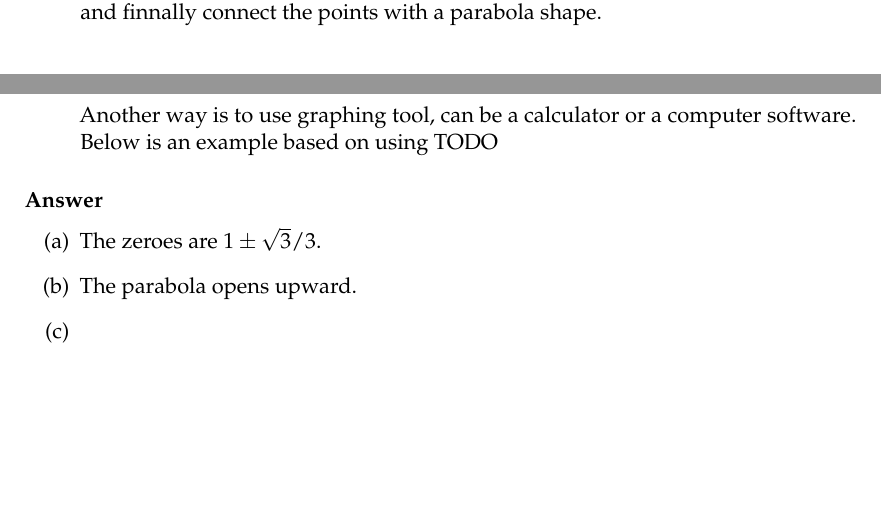
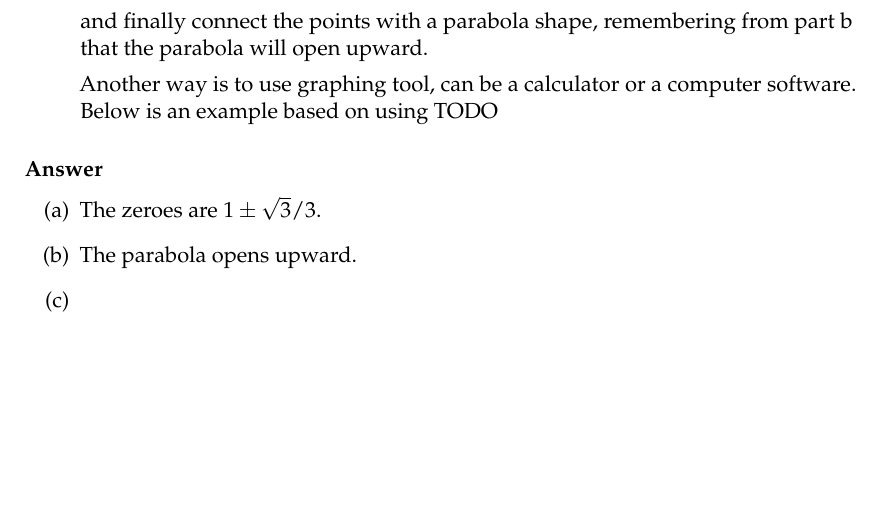
Before and after one commit to HenrikSamuelsson/reading-open-stax-calculus, a LaTeX book (calculus-volume-1/chapter-1/checkpoints/010/checkpoint-1-010.tex, which reads calculus-volume-1/chapter-1/checkpoints/010/checkpoint-1-010-body.tex): two parts of pages 1 and 2 of 2 before the commit and part of page 2 of 2 after it, the two joined at a grey line, cut so that both start at the same text. Compiled offline with pdfLaTeX.

Commit message:
Fix spelling mistake.

```diff
--- a/calculus-volume-1/chapter-1/checkpoints/010/checkpoint-1-010-body.tex
+++ b/calculus-volume-1/chapter-1/checkpoints/010/checkpoint-1-010-body.tex
@@ -25,7 +25,7 @@ Consider the quadratic function $ f(x) = 3x^2 -6x + 2 $.
   \item
     We have an quadratic function on the form $ f(x) = ax^2 + bx + c $. The plot for this type of function will be a parabola. If $ a > 0 $, then $ f(x) \to \infty $ as $ x \to \infty $ and $ f(x) \to -\infty $ as $ x \to -\infty $. This is due to that $ x^2 $ will eventually start to dominate as $ x $ grows, the other part of the function will not matter. This leads to that the parabola will open upwards for $ a > 0 $. In this case we have $ a = 3 $, which is greater than zero. We conclude that the parabola will open upward.
   \item
-    We can manually sketch the parabola by first calculating points $ (x, f(x)) $ for some different $ x $ values close to the zeroes calculated in part a. Then plot this points and finnally connect the points with a parabola shape.
+    We can manually sketch the parabola by first calculating points $ (x, f(x)) $ for some different $ x $ values close to the zeroes calculated in part a. Then plot this points and finally connect the points with a parabola shape, remembering from part b that the parabola will open upward.
 
     Another way is to use graphing tool, can be a calculator or a computer software. Below is an example based on using TODO
 \end{enumerate}
```
Also changed, not shown: calculus-volume-1/chapter-1/checkpoints/010/checkpoint-1-010.pdf.
